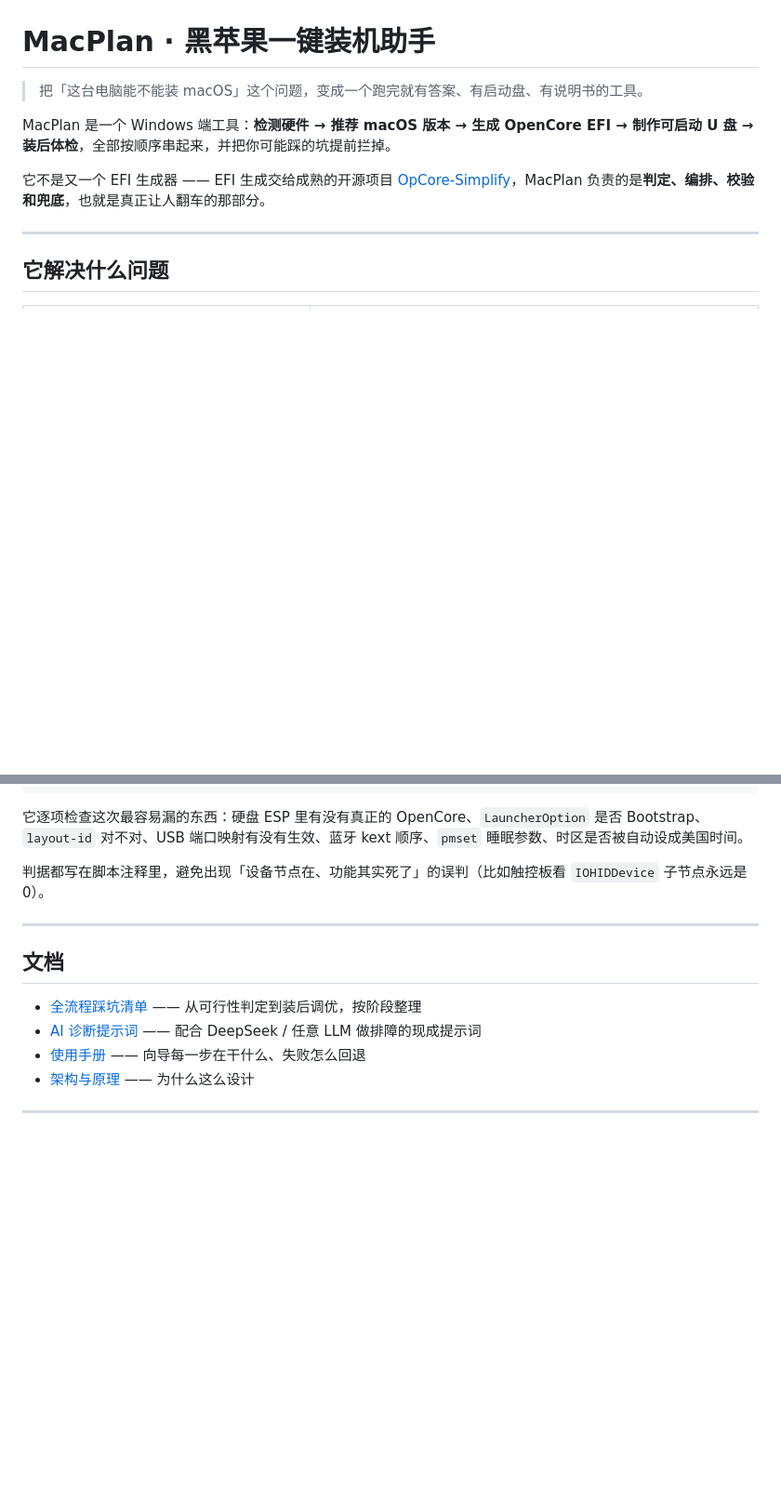
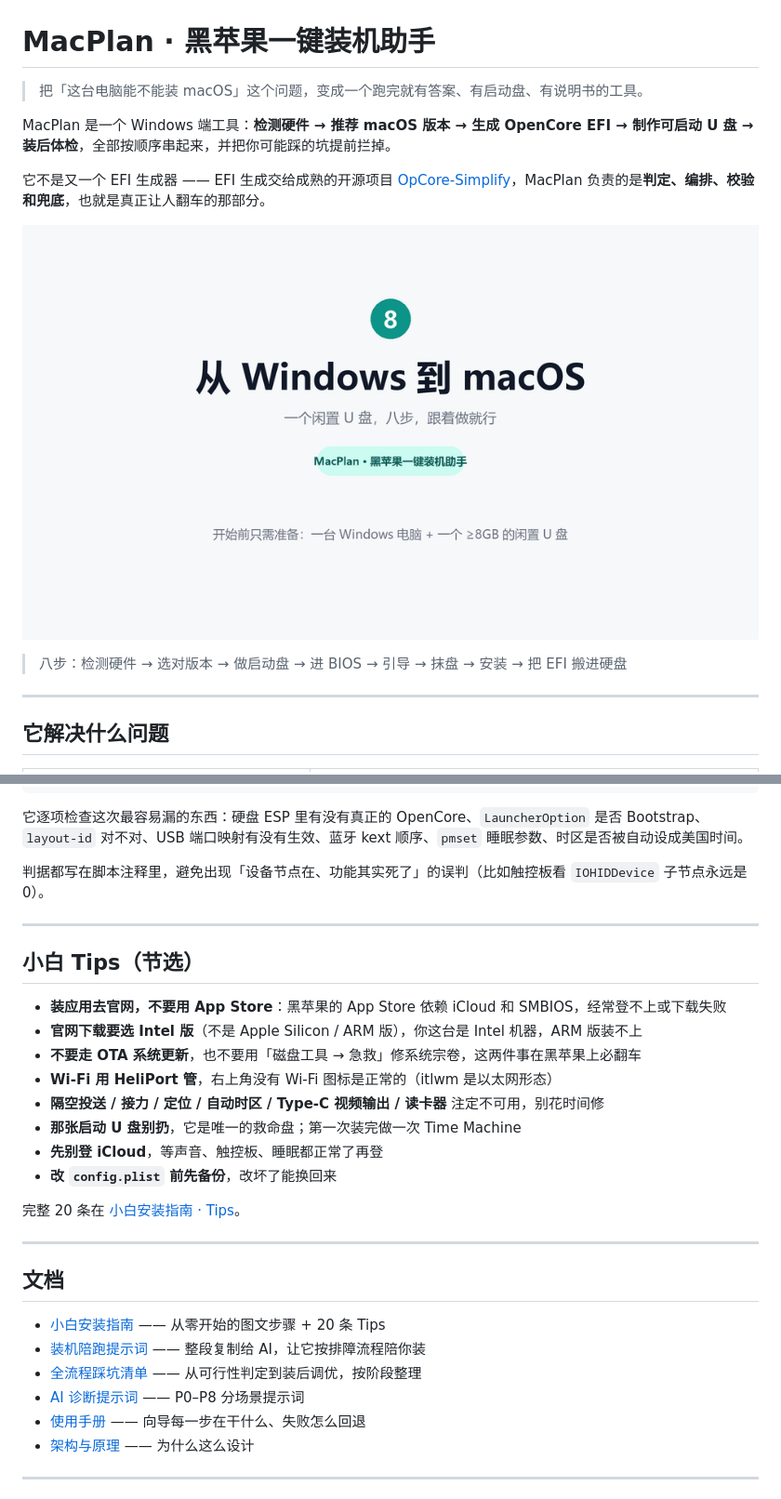
Before and after one commit to jysjason97/MacOSPlan, a Markdown page: README.md, 2 parts joined by grey strips. Shown at 93% size. GitHub-like rendering; pictures changed too: docs/assets/install-flow.gif (added); blank space fills up the shorter version.

Commit message:
feat: 安装流程图 GIF + 小白安装指南 + 装机陪跑提示词

```diff
--- a/README.md
+++ b/README.md
@@ -5,6 +5,10 @@
 MacPlan 是一个 Windows 端工具：**检测硬件 → 推荐 macOS 版本 → 生成 OpenCore EFI → 制作可启动 U 盘 → 装后体检**，全部按顺序串起来，并把你可能踩的坑提前拦掉。
 
 它不是又一个 EFI 生成器 —— EFI 生成交给成熟的开源项目 [OpCore-Simplify](https://github.com/lzhoang2801/OpCore-Simplify)，MacPlan 负责的是**判定、编排、校验和兜底**，也就是真正让人翻车的那部分。
+
+![安装流程](docs/assets/install-flow.gif)
+
+> 八步：检测硬件 → 选对版本 → 做启动盘 → 进 BIOS → 引导 → 抹盘 → 安装 → 把 EFI 搬进硬盘
 
 ---
 
@@ -118,10 +138,27 @@ bash scripts/macos_doctor.sh
 
 ---
 
+## 小白 Tips（节选）
+
+- **装应用去官网，不要用 App Store**：黑苹果的 App Store 依赖 iCloud 和 SMBIOS，经常登不上或下载失败
+- **官网下载要选 Intel 版**（不是 Apple Silicon / ARM 版），你这台是 Intel 机器，ARM 版装不上
+- **不要走 OTA 系统更新**，也不要用「磁盘工具 → 急救」修系统宗卷，这两件事在黑苹果上必翻车
+- **Wi-Fi 用 HeliPort 管**，右上角没有 Wi-Fi 图标是正常的（itlwm 是以太网形态）
+- **隔空投送 / 接力 / 定位 / 自动时区 / Type-C 视频输出 / 读卡器** 注定不可用，别花时间修
+- **那张启动 U 盘别扔**，它是唯一的救命盘；第一次装完做一次 Time Machine
+- **先别登 iCloud**，等声音、触控板、睡眠都正常了再登
+- **改 `config.plist` 前先备份**，改坏了能换回来
+
+完整 20 条在 [小白安装指南 · Tips](docs/小白安装指南.md#小白-tips这些没人会主动告诉你)。
+
+---
+
 ## 文档
 
+- [小白安装指南](docs/小白安装指南.md) —— 从零开始的图文步骤 + 20 条 Tips
+- [装机陪跑提示词](docs/装机陪跑提示词.md) —— 整段复制给 AI，让它按排障流程陪你装
 - [全流程踩坑清单](docs/踩坑清单.md) —— 从可行性判定到装后调优，按阶段整理
-- [AI 诊断提示词](docs/AI诊断提示词.md) —— 配合 DeepSeek / 任意 LLM 做排障的现成提示词
+- [AI 诊断提示词](docs/AI诊断提示词.md) —— P0–P8 分场景提示词
 - [使用手册](docs/使用手册.md) —— 向导每一步在干什么、失败怎么回退
 - [架构与原理](docs/架构与原理.md) —— 为什么这么设计
 
```
Also changed, not shown: other parts of README.md (+16 -0 lines), docs/小白安装指南.md (added, +197 -0 lines), docs/装机陪跑提示词.md (added, +147 -0 lines), 2 other files.
